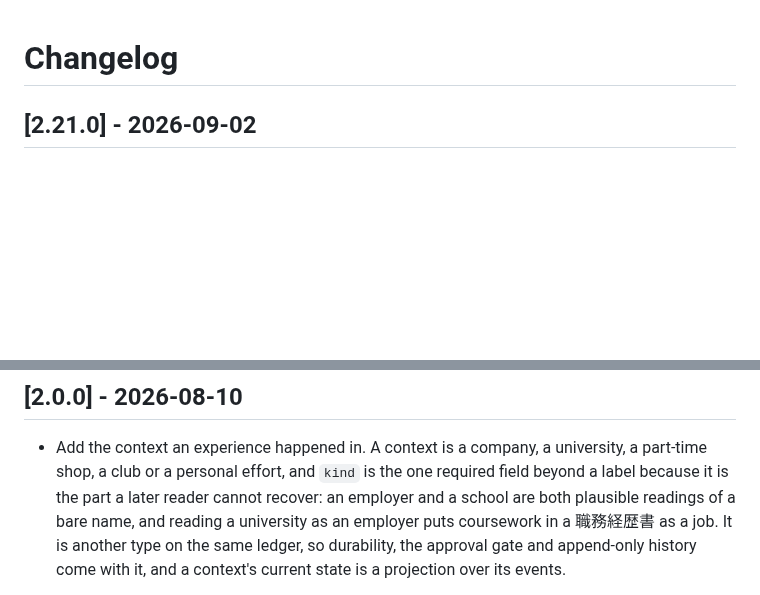
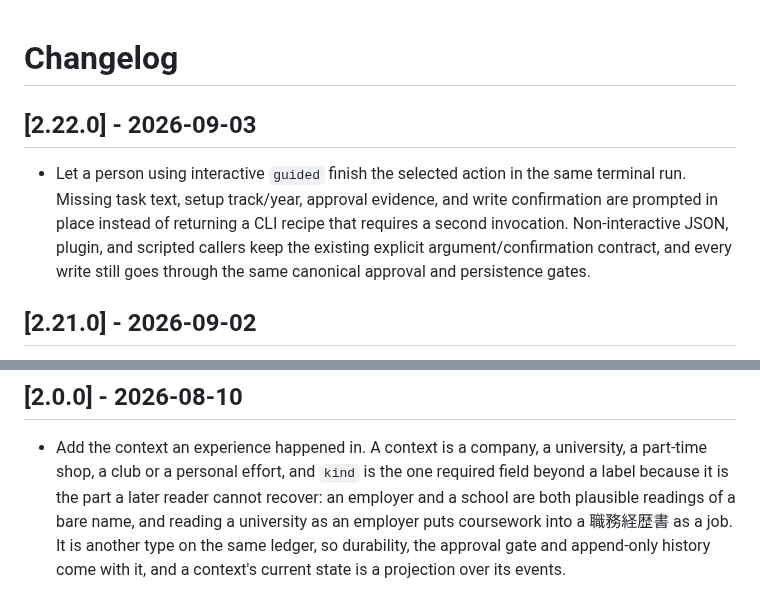
Before and after one commit to younnieCutler/japan-career-agent, a Markdown page: CHANGELOG.md, 2 parts joined by grey strips. Rendered like a GitHub page; blank space fills up the shorter version.

Commit message:
Document guided friction reduction

```diff
--- a/CHANGELOG.md
+++ b/CHANGELOG.md
@@ -1,4 +1,8 @@
 # Changelog
+
+## [2.22.0] - 2026-09-03
+
+- Let a person using interactive `guided` finish the selected action in the same terminal run. Missing task text, setup track/year, approval evidence, and write confirmation are prompted in place instead of returning a CLI recipe that requires a second invocation. Non-interactive JSON, plugin, and scripted callers keep the existing explicit argument/confirmation contract, and every write still goes through the same canonical approval and persistence gates.
 
 ## [2.21.0] - 2026-09-02
 
@@ -468,7 +472,7 @@
 - Add the context an experience happened in. A context is a company, a university, a part-time
   shop, a club or a personal effort, and `kind` is the one required field beyond a label because it
   is the part a later reader cannot recover: an employer and a school are both plausible readings
-  of a bare name, and reading a university as an employer puts coursework in a 職務経歴書 as a job.
+  of a bare name, and reading a university as an employer puts coursework into a 職務経歴書 as a job.
   It is another type on the same ledger, so durability, the approval gate and append-only history
   come with it, and a context's current state is a projection over its events.
 - Record evidence about something that did not happen at a job. A seminar, a thesis, a club, a
```
